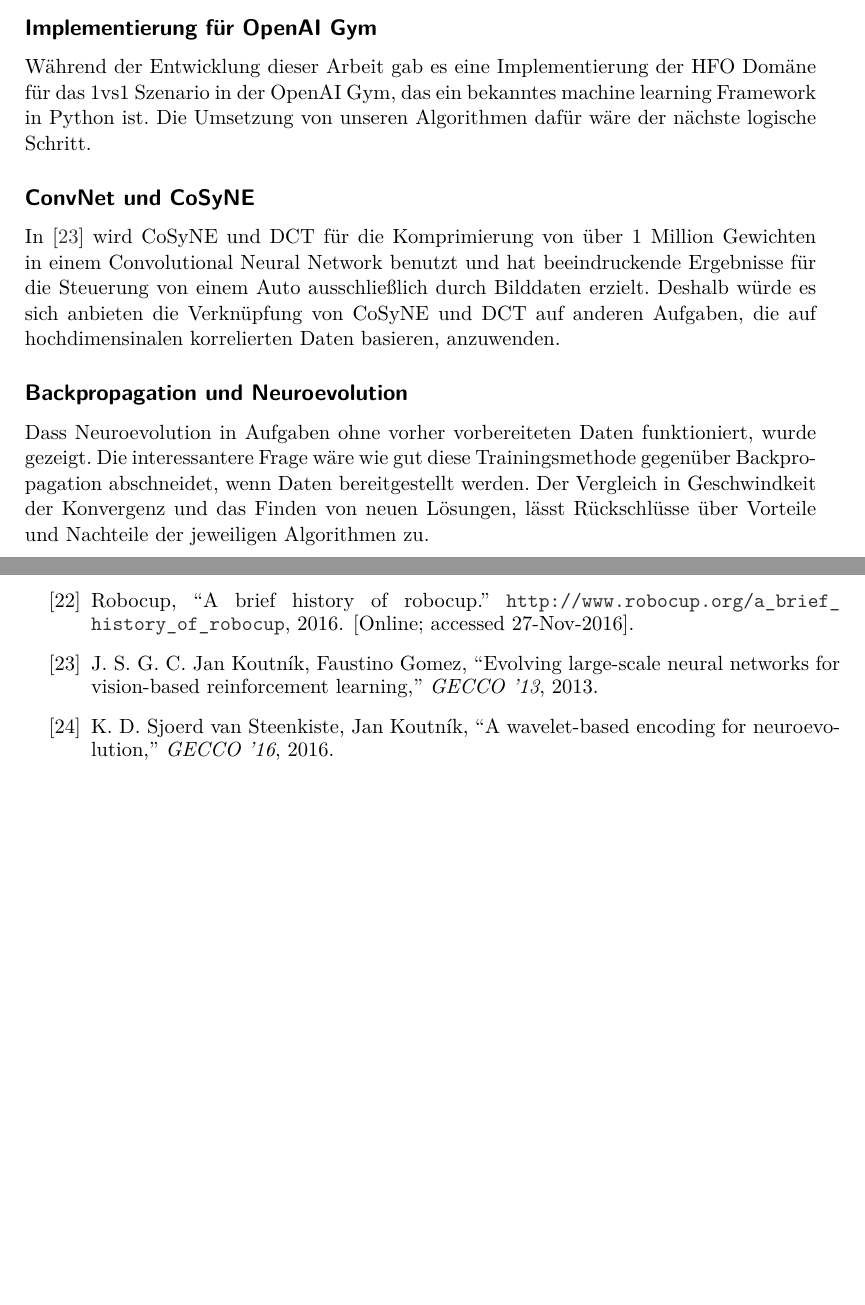
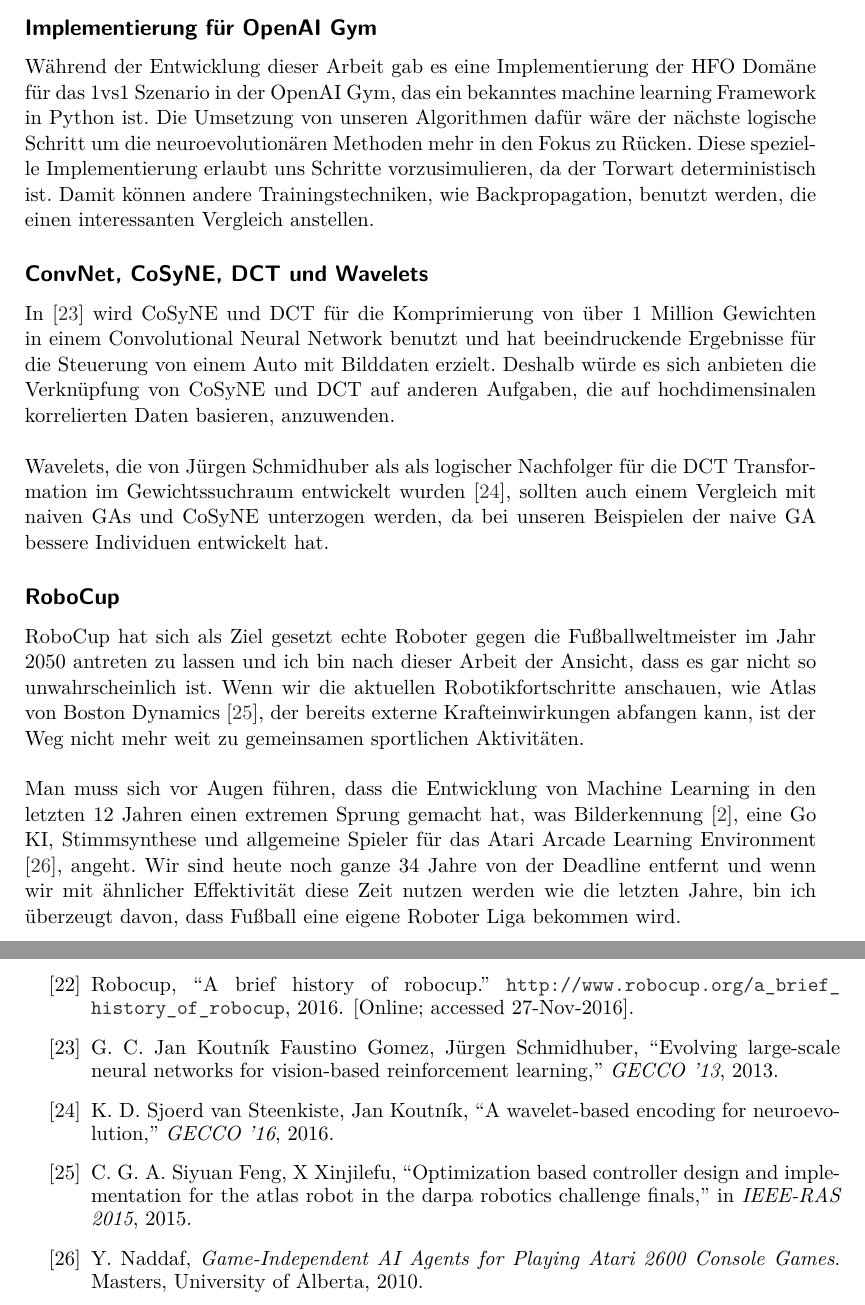
Before and after one commit to cirquit/bachelor-thesis, a LaTeX thesis (text/main.tex, which reads text/bibliography.bib, text/text/discussion.tex): two parts of pages 53 and 56 of 56, joined at a grey line, cut so that both start at the same text, the shorter picture padded with empty space. Compiled offline with pdfLaTeX.

Commit message:
added some closing words

```diff
--- a/text/bibliography.bib
+++ b/text/bibliography.bib
@@ -215,0 +221 @@ EVOLUTION Marker-BASED Encoding, Connection Science, 7:3-4, 195-210
+Atlas Robot in the DARPA Robotics Challenge Finals},
--- a/text/text/discussion.tex
+++ b/text/text/discussion.tex
@@ -35,10 +36,16 @@
     \section{Schlusswort}
 
         \subsection*{Implementierung für OpenAI Gym}
-            Während der Entwicklung dieser Arbeit gab es eine Implementierung der HFO Domäne für das 1vs1 Szenario in der OpenAI Gym, das ein bekanntes machine learning Framework in Python ist. Die Umsetzung von unseren Algorithmen dafür wäre der nächste logische Schritt.
+            Während der Entwicklung dieser Arbeit gab es eine Implementierung der HFO Domäne für das 1vs1 Szenario in der OpenAI Gym, das ein bekanntes machine learning Framework in Python ist. Die Umsetzung von unseren Algorithmen dafür wäre der nächste logische Schritt um die neuroevolutionären Methoden mehr in den Fokus zu Rücken. Diese spezielle Implementierung erlaubt uns Schritte vorzusimulieren, da der Torwart deterministisch ist. Damit können andere Trainingstechniken, wie Backpropagation, benutzt werden, die einen interessanten Vergleich anstellen.
 
-        \subsection*{ConvNet und CoSyNE}
-            In \cite{cosyne4} wird CoSyNE und DCT für die Komprimierung von über 1 Million Gewichten in einem Convolutional Neural Network benutzt und hat beeindruckende Ergebnisse für die Steuerung von einem Auto ausschließlich durch Bilddaten erzielt. Deshalb würde es sich anbieten die Verknüpfung von CoSyNE und DCT auf anderen Aufgaben, die auf hochdimensinalen korrelierten Daten basieren, anzuwenden.
+        \subsection*{ConvNet, CoSyNE, DCT und Wavelets}
+            In \cite{cosyne4} wird CoSyNE und DCT für die Komprimierung von über 1 Million Gewichten in einem Convolutional Neural Network benutzt und hat beeindruckende Ergebnisse für die Steuerung von einem Auto mit Bilddaten erzielt. Deshalb würde es sich anbieten die Verknüpfung von CoSyNE und DCT auf anderen Aufgaben, die auf hochdimensinalen korrelierten Daten basieren, anzuwenden. \\
 
-        \subsection*{Backpropagation und Neuroevolution}
-            Dass Neuroevolution in Aufgaben ohne vorher vorbereiteten Daten funktioniert, wurde gezeigt. Die interessantere Frage wäre wie gut diese Trainingsmethode gegenüber Backpropagation abschneidet, wenn Daten bereitgestellt werden. Der Vergleich in Geschwindkeit der Konvergenz und das Finden von neuen Lösungen, lässt Rückschlüsse über Vorteile und Nachteile der jeweiligen Algorithmen zu.
+            \noindent
+            Wavelets, die von Jürgen Schmidhuber als als logischer Nachfolger für die DCT Transformation im Gewichtssuchraum entwickelt wurden \cite{wavelet}, sollten auch einem Vergleich mit naiven GAs und CoSyNE unterzogen werden, da bei unseren Beispielen der naive GA bessere Individuen entwickelt hat.
+
+        \subsection*{RoboCup}
+            RoboCup hat sich als Ziel gesetzt echte Roboter gegen die Fußballweltmeister im Jahr 2050 antreten zu lassen und ich bin nach dieser Arbeit der Ansicht, dass es gar nicht so unwahrscheinlich ist. Wenn wir die aktuellen Robotikfortschritte anschauen, wie Atlas von Boston Dynamics \cite{robot}, der bereits externe Krafteinwirkungen abfangen kann, ist der Weg nicht mehr weit zu gemeinsamen sportlichen Aktivitäten.\\
+
+            \noindent
+            Man muss sich vor Augen führen, dass die Entwicklung von Machine Learning in den letzten 12 Jahren einen extremen Sprung gemacht hat, was Bilderkennung \cite{NIPS2012_4824}, eine Go KI, Stimmsynthese und allgemeine Spieler für das Atari Arcade Learning Environment \cite{Naddaf2010}, angeht. Wir sind heute noch ganze 34 Jahre von der Deadline entfernt und wenn wir mit ähnlicher Effektivität diese Zeit nutzen werden wie die letzten Jahre, bin ich überzeugt davon, dass Fußball eine eigene Roboter Liga bekommen wird.
```
Also changed, not shown: text/bibliography.bib (21 more changed lines), text/text/discussion.tex (1 more changed lines).
